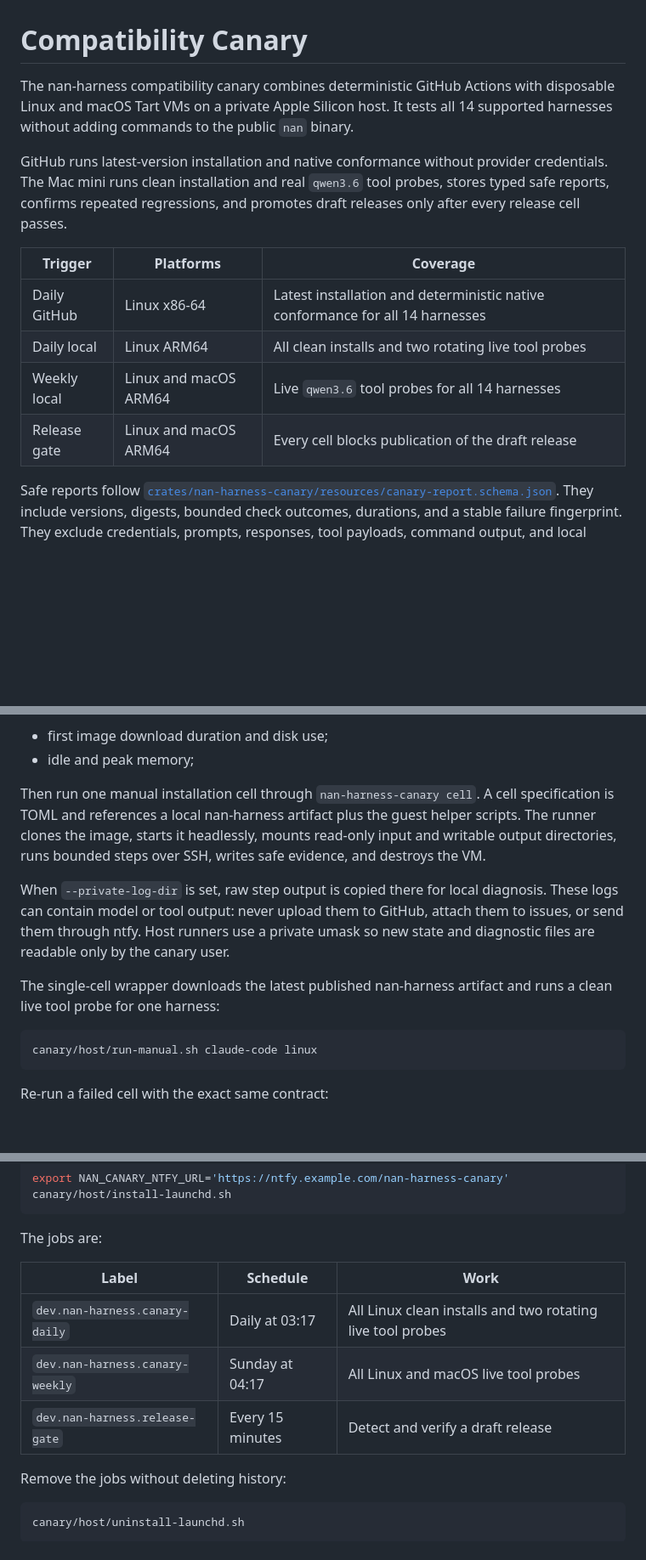
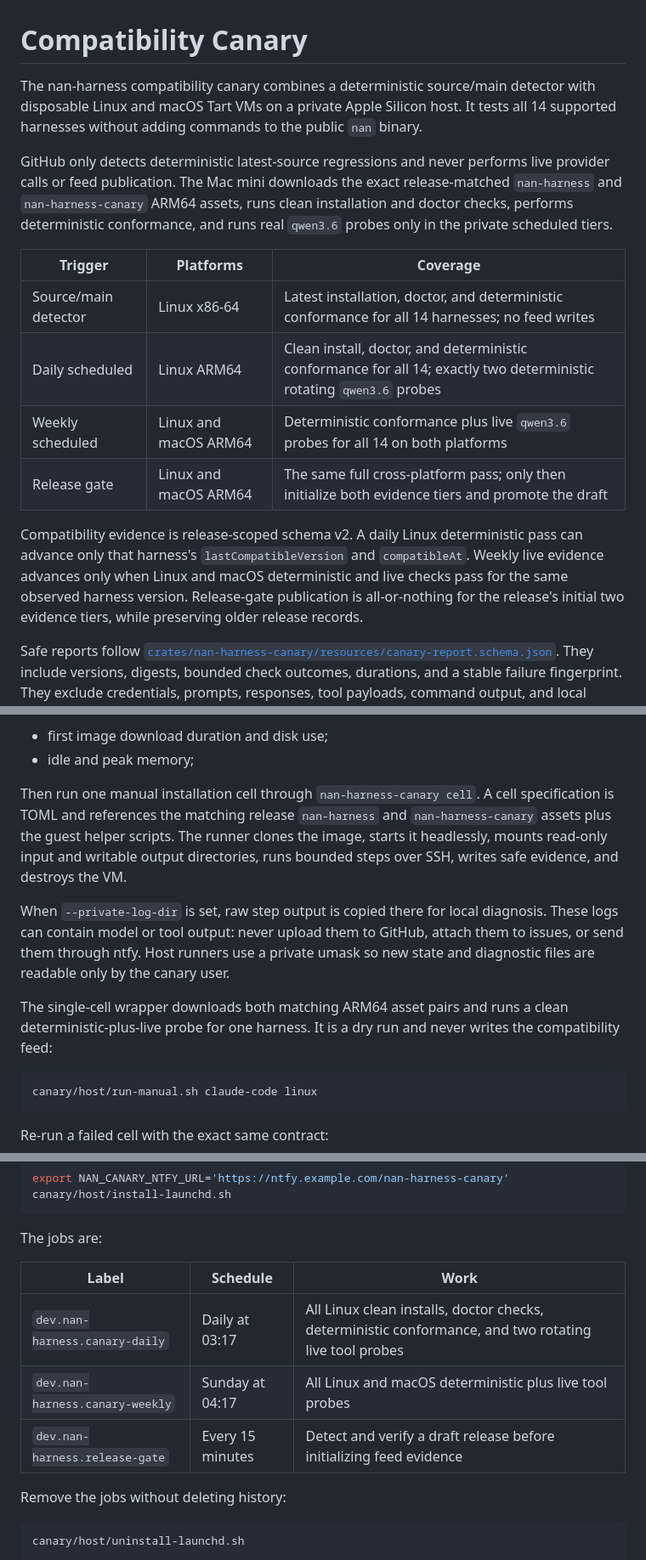
Before and after one commit to DavidLMS/nan-harness, a Markdown page: canary/README.md, 3 parts joined by grey strips. Shown at 85% size. Drawn GitHub-style; blank space fills up the shorter version.

Commit message:
docs(canary): document verification tiers

````diff
--- a/canary/README.md
+++ b/canary/README.md
@@ -1,21 +1,29 @@
 # Compatibility Canary
 
-The nan-harness compatibility canary combines deterministic GitHub Actions
-with disposable Linux and macOS Tart VMs on a private Apple Silicon host. It
-tests all 14 supported harnesses without adding commands to the public `nan`
-binary.
+The nan-harness compatibility canary combines a deterministic source/main
+detector with disposable Linux and macOS Tart VMs on a private Apple Silicon
+host. It tests all 14 supported harnesses without adding commands to the public
+`nan` binary.
 
-GitHub runs latest-version installation and native conformance without provider
-credentials. The Mac mini runs clean installation and real `qwen3.6` tool
-probes, stores typed safe reports, confirms repeated regressions, and promotes
-draft releases only after every release cell passes.
+GitHub only detects deterministic latest-source regressions and never performs
+live provider calls or feed publication. The Mac mini downloads the exact
+release-matched `nan-harness` and `nan-harness-canary` ARM64 assets, runs clean
+installation and doctor checks, performs deterministic conformance, and runs
+real `qwen3.6` probes only in the private scheduled tiers.
 
 | Trigger | Platforms | Coverage |
 | --- | --- | --- |
-| Daily GitHub | Linux x86-64 | Latest installation and deterministic native conformance for all 14 harnesses |
-| Daily local | Linux ARM64 | All clean installs and two rotating live tool probes |
-| Weekly local | Linux and macOS ARM64 | Live `qwen3.6` tool probes for all 14 harnesses |
-| Release gate | Linux and macOS ARM64 | Every cell blocks publication of the draft release |
+| Source/main detector | Linux x86-64 | Latest installation, doctor, and deterministic conformance for all 14 harnesses; no feed writes |
+| Daily scheduled | Linux ARM64 | Clean install, doctor, and deterministic conformance for all 14; exactly two deterministic rotating `qwen3.6` probes |
+| Weekly scheduled | Linux and macOS ARM64 | Deterministic conformance plus live `qwen3.6` probes for all 14 on both platforms |
+| Release gate | Linux and macOS ARM64 | The same full cross-platform pass; only then initialize both evidence tiers and promote the draft |
+
+Compatibility evidence is release-scoped schema v2. A daily Linux deterministic
+pass can advance only that harness's `lastCompatibleVersion` and `compatibleAt`.
+Weekly live evidence advances only when Linux and macOS deterministic and live
+checks pass for the same observed harness version. Release-gate publication is
+all-or-nothing for the release's initial two evidence tiers, while preserving
+older release records.
 
 Safe reports follow
 [`crates/nan-harness-canary/resources/canary-report.schema.json`](../crates/nan-harness-canary/resources/canary-report.schema.json).
@@ -114,10 +127,11 @@ Also record:
 - idle and peak memory;
 
 Then run one manual installation cell through `nan-harness-canary cell`. A cell
-specification is TOML and references a local nan-harness artifact plus the guest helper
-scripts. The runner clones the image, starts it headlessly, mounts read-only
-input and writable output directories, runs bounded steps over SSH, writes safe
-evidence, and destroys the VM.
+specification is TOML and references the matching release `nan-harness` and
+`nan-harness-canary` assets plus the guest helper scripts. The runner clones the
+image, starts it headlessly, mounts read-only input and writable output
+directories, runs bounded steps over SSH, writes safe evidence, and destroys the
+VM.
 
 When `--private-log-dir` is set, raw step output is copied there for local
 diagnosis. These logs can contain model or tool output: never upload them to
@@ -125,8 +139,9 @@ GitHub, attach them to issues, or send them through ntfy. Host runners use a
 private umask so new state and diagnostic files are readable only by the canary
 user.
 
-The single-cell wrapper downloads the latest published nan-harness artifact and runs a
-clean live tool probe for one harness:
+The single-cell wrapper downloads both matching ARM64 asset pairs and runs a
+clean deterministic-plus-live probe for one harness. It is a dry run and never
+writes the compatibility feed:
 
 ```sh
 canary/host/run-manual.sh claude-code linux
@@ -154,9 +169,9 @@ The jobs are:
 
 | Label | Schedule | Work |
 | --- | --- | --- |
-| `dev.nan-harness.canary-daily` | Daily at 03:17 | All Linux clean installs and two rotating live tool probes |
-| `dev.nan-harness.canary-weekly` | Sunday at 04:17 | All Linux and macOS live tool probes |
-| `dev.nan-harness.release-gate` | Every 15 minutes | Detect and verify a draft release |
+| `dev.nan-harness.canary-daily` | Daily at 03:17 | All Linux clean installs, doctor checks, deterministic conformance, and two rotating live tool probes |
+| `dev.nan-harness.canary-weekly` | Sunday at 04:17 | All Linux and macOS deterministic plus live tool probes |
+| `dev.nan-harness.release-gate` | Every 15 minutes | Detect and verify a draft release before initializing feed evidence |
 
 Remove the jobs without deleting history:
 
````
Also changed, not shown: other parts of canary/README.md (+23 -4 lines), CHANGELOG.md (+4 -0 lines), docs/ci/compatibility-matrix-plan.md (added, +93 -0 lines).
